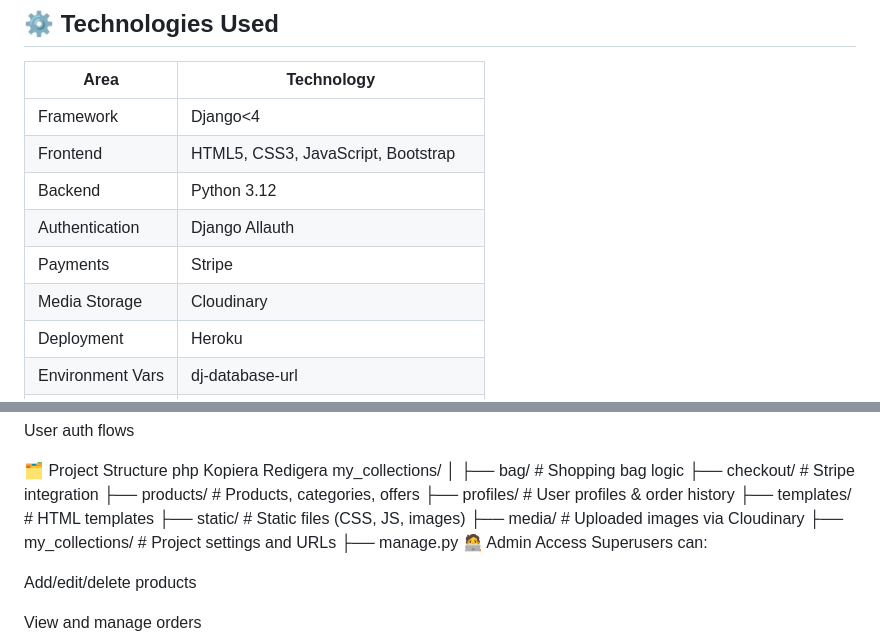
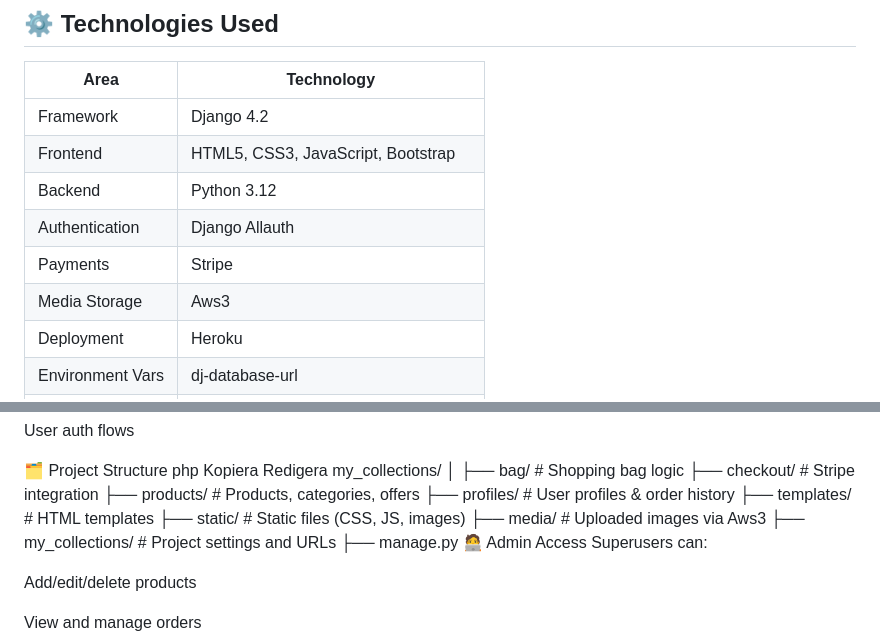
Before and after one commit to Friday79/my_collections, a Markdown page: README.md, 2 parts joined by grey strips. GitHub-like rendering.

```diff
--- a/README.md
+++ b/README.md
@@ -197,12 +207,12 @@ profiles/views.py                        25      0   100%
 
 | Area             | Technology                         |
 |------------------|------------------------------------|
-| Framework        | Django<4                          |
+| Framework        | Django 4.2                          |
 | Frontend         | HTML5, CSS3, JavaScript, Bootstrap |
 | Backend          | Python 3.12                        |
 | Authentication   | Django Allauth                    |
 | Payments         | Stripe                             |
-| Media Storage    | Cloudinary                         |
+| Media Storage    | Aws3                         |
 | Deployment       | Heroku                             |
 | Environment Vars | dj-database-url                  |
 | Database         | PostgreSQL (Production), SQLite (Dev) |
@@ -282,7 +292,7 @@ my_collections/
 ├── profiles/           # User profiles & order history
 ├── templates/          # HTML templates
 ├── static/             # Static files (CSS, JS, images)
-├── media/              # Uploaded images via Cloudinary
+├── media/              # Uploaded images via Aws3
 ├── my_collections/     # Project settings and URLs
 ├── manage.py
 🧑‍💻 Admin Access
```
Also changed, not shown: other parts of README.md (+10 -0 lines).
